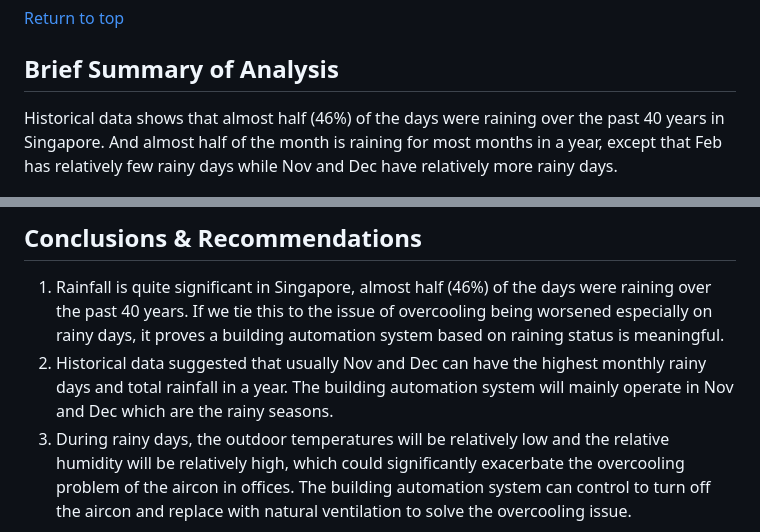
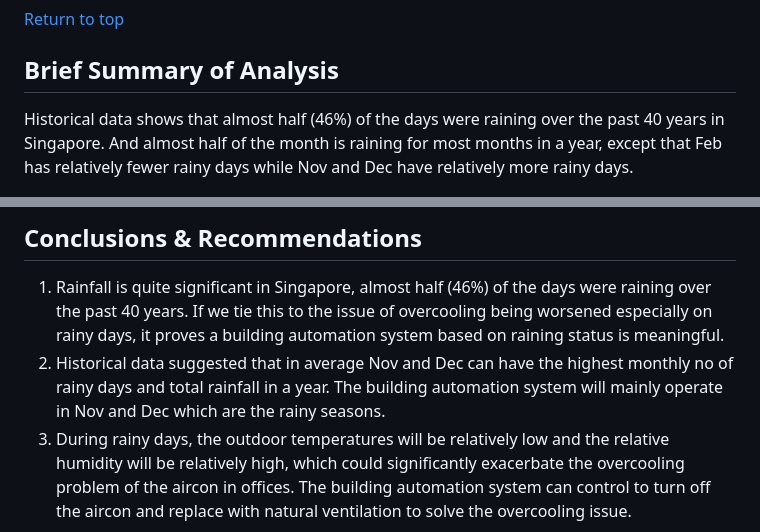
Before and after one commit to julizy/GA_projects, a Markdown page: project_1/README.md, 2 parts joined by grey strips. Rendered like a GitHub page.

Commit message:
Update README.md
update README

```diff
--- a/project_1/README.md
+++ b/project_1/README.md
@@ -39,7 +39,7 @@ When our nature environment is getting hotter, the demand of aircon usage is gro
 [Return to top](#Table-of-Contents)
 
 ## Brief Summary of Analysis
-Historical data shows that almost half (46%) of the days were raining over the past 40 years in Singapore. And almost half of the month is raining for most months in a year, except that Feb has relatively few rainy days while Nov and Dec have relatively more rainy days.
+Historical data shows that almost half (46%) of the days were raining over the past 40 years in Singapore. And almost half of the month is raining for most months in a year, except that Feb has relatively fewer rainy days while Nov and Dec have relatively more rainy days.
 
 <img src="images/Picture1.png">
 <img src="images/Picture2.png">
@@ -53,7 +53,7 @@ According to the data of daily weather in 2021, the median outdoor temperature d
 
 ## Conclusions & Recommendations
 1. Rainfall is quite significant in Singapore, almost half (46%) of the days were raining over the past 40 years. If we tie this to the issue of overcooling being worsened especially on rainy days, it proves a building automation system based on raining status is meaningful.
-2. Historical data suggested that usually Nov and Dec can have the highest monthly rainy days and total rainfall in a year. The building automation system will mainly operate in Nov and Dec which are the rainy seasons.
+2. Historical data suggested that in average Nov and Dec can have the highest monthly no of rainy days and total rainfall in a year. The building automation system will mainly operate in Nov and Dec which are the rainy seasons.
 3. During rainy days, the outdoor temperatures will be relatively low and the relative humidity will be relatively high, which could significantly exacerbate the overcooling problem of the aircon in offices. The building automation system can control to turn off the aircon and replace with natural ventilation to solve the overcooling issue.
 
 [Return to top](#Table-of-Contents)
```
